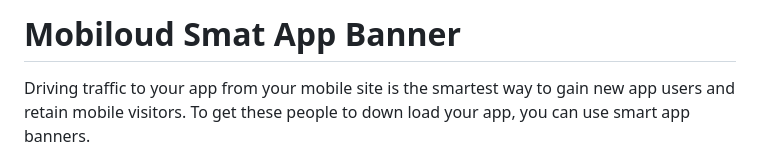
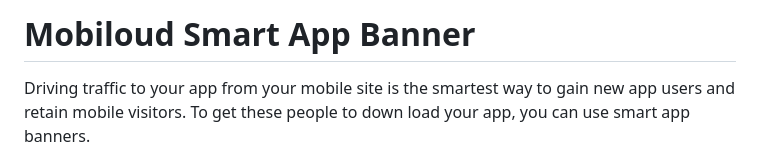
Before and after one commit to mobiloudsupport/smart-banner, a Markdown page: README.md, the part around the change. Rendered like a GitHub page.

```diff
--- a/README.md
+++ b/README.md
@@ -1,4 +1,4 @@
-# Mobiloud Smat App Banner
+# Mobiloud Smart App Banner
 
 Driving traffic to your app from your mobile site is the smartest way to gain new app users and retain mobile visitors. To get these people to down load your app, you can use smart app banners.
 
```
